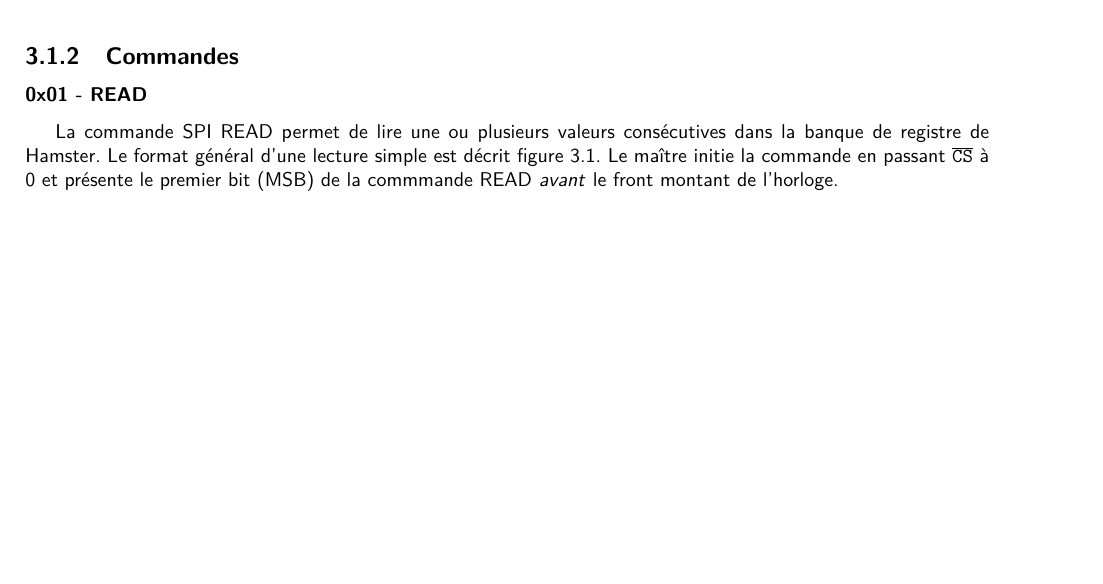
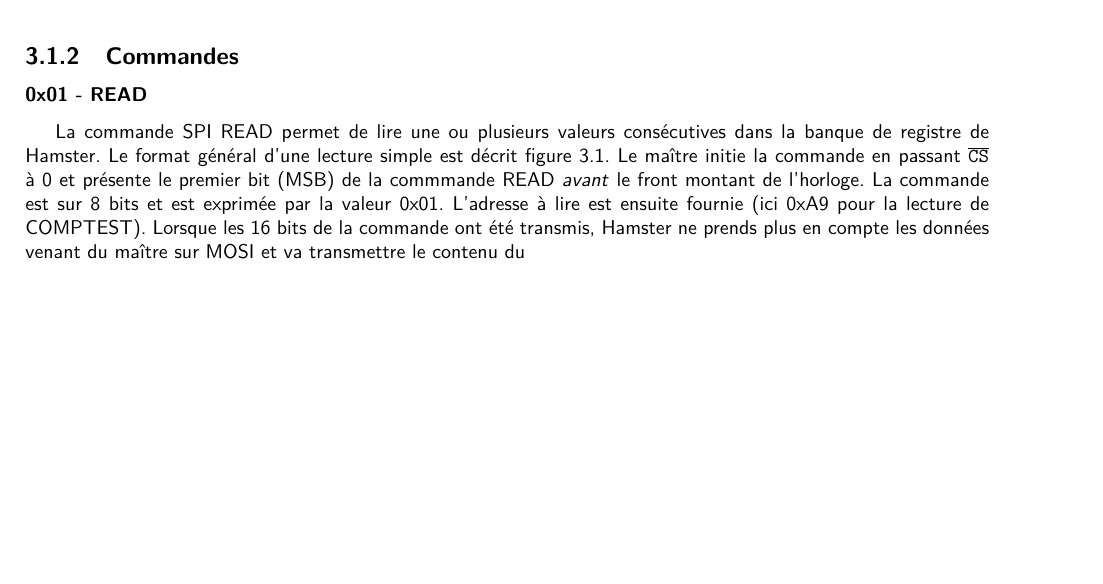
Before and after one commit to suzizecat/Hamster, a LaTeX document (dossier/design_doc/main.tex, which reads dossier/design_doc/specification/spec_itf.tex): part of page 9 of 9 before the commit and part of page 9 of 10 after it, cut so that both start at the same text, the shorter picture padded with empty space. Compiled offline with pdfLaTeX.

Commit message:
[DOC] Update SPI Doc

```diff
--- a/dossier/design_doc/specification/spec_itf.tex
+++ b/dossier/design_doc/specification/spec_itf.tex
@@ -33,7 +33,8 @@ Un registre de test est disponible à l'adresse 0xA9 et vaut toujours 0xCAFE.
 La commande SPI READ permet de lire une ou plusieurs valeurs consécutives dans la banque de registre de Hamster.
 Le format général d'une lecture simple est décrit \cref{fig-wave-spi-read-comptest}.
 Le maître initie la commande en passant \csn à 0 et présente le premier bit (MSB) de la commmande READ \emph{avant} le front montant de l'horloge.
-
+La commande est sur 8 bits et est exprimée par la valeur 0x01. L'adresse à lire est ensuite fournie (ici 0xA9 pour la lecture de COMPTEST).
+Lorsque les 16 bits de la commande ont été transmis, Hamster ne prends plus en compte les données venant du maître sur MOSI et va transmettre le contenu du
 
 \begin{figure}[h]
     \centering
```
